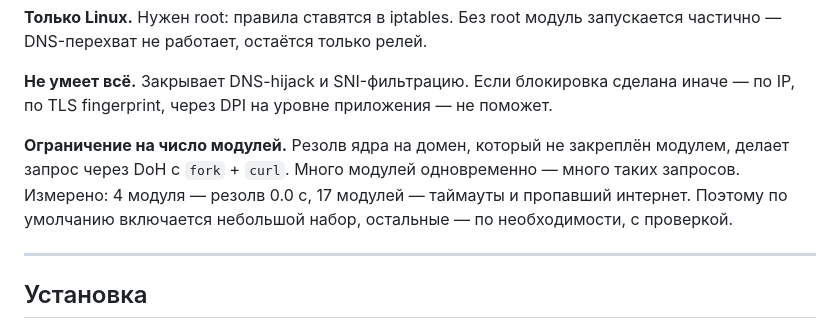
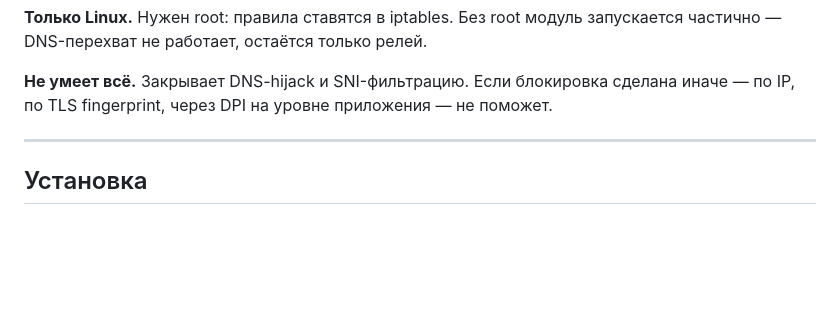
Before and after one commit to seqjo3162/Raise-My-Freedom, a Markdown page: README.md, the part around one of its changes. GitHub-like rendering; blank space fills up the shorter version.

```diff
--- a/README.md
+++ b/README.md
@@ -55,12 +98,6 @@ WebSocket-транспортом и FakeTLS, с откатом на TCP к ДЦ.
 
 **Не умеет всё.** Закрывает DNS-hijack и SNI-фильтрацию. Если блокировка сделана
 иначе — по IP, по TLS fingerprint, через DPI на уровне приложения — не поможет.
-
-**Ограничение на число модулей.** Резолв ядра на домен, который не закреплён
-модулем, делает запрос через DoH с `fork` + `curl`. Много модулей одновременно —
-много таких запросов. Измерено: 4 модуля — резолв 0.0 с, 17 модулей — таймауты и
-пропавший интернет. Поэтому по умолчанию включается небольшой набор, остальные —
-по необходимости, с проверкой.
 
 ---
 
```
Also changed, not shown: other parts of README.md (+48 -5 lines).
